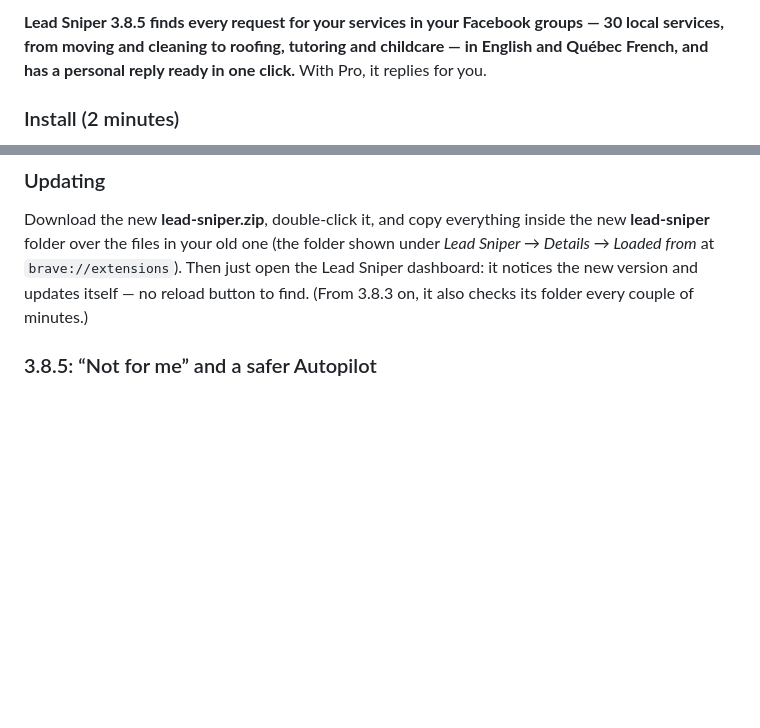
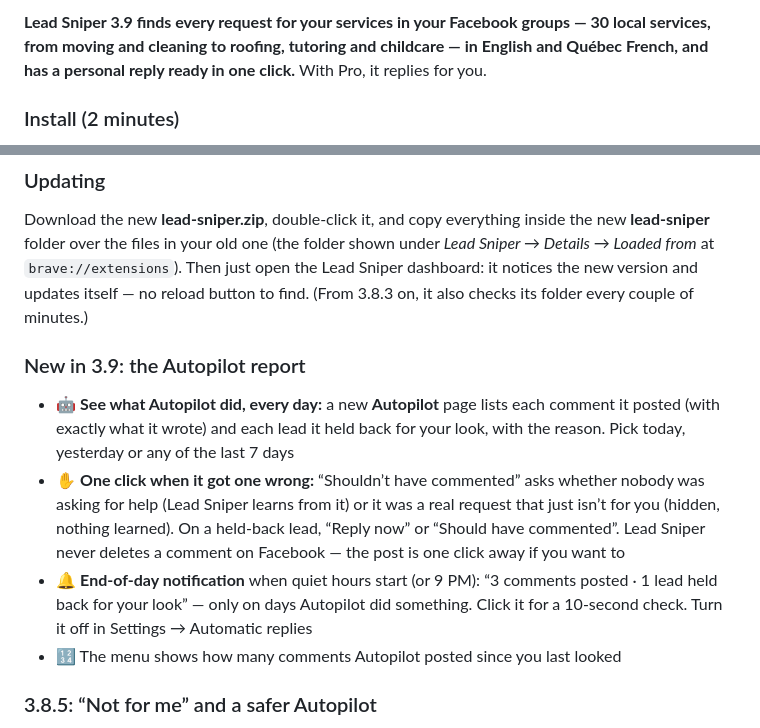
Before and after one commit to hurbiexss/leadsniper, a Markdown page: RELEASE.md, 2 parts joined by grey strips. GitHub-like rendering; blank space fills up the shorter version.

Commit message:
Lead Sniper 3.9: the Autopilot report

```diff
--- a/RELEASE.md
+++ b/RELEASE.md
@@ -1,4 +1,4 @@
-**Lead Sniper 3.8.5 finds every request for your services in your Facebook groups — 30 local services, from moving and cleaning to roofing, tutoring and childcare — in English and Québec French, and has a personal reply ready in one click.** With Pro, it replies for you.
+**Lead Sniper 3.9 finds every request for your services in your Facebook groups — 30 local services, from moving and cleaning to roofing, tutoring and childcare — in English and Québec French, and has a personal reply ready in one click.** With Pro, it replies for you.
 
 ### Install (2 minutes)
 1. Download **lead-sniper.zip** below and double-click it. You get a folder called **lead-sniper** (the files are right inside it — there's no other folder to look for). Move it somewhere permanent, like Documents.
@@ -7,6 +7,12 @@
 
 ### Updating
 Download the new **lead-sniper.zip**, double-click it, and copy everything inside the new **lead-sniper** folder over the files in your old one (the folder shown under *Lead Sniper → Details → Loaded from* at `brave://extensions`). Then just open the Lead Sniper dashboard: it notices the new version and updates itself — no reload button to find. (From 3.8.3 on, it also checks its folder every couple of minutes.)
+
+### New in 3.9: the Autopilot report
+- 🤖 **See what Autopilot did, every day:** a new **Autopilot** page lists each comment it posted (with exactly what it wrote) and each lead it held back for your look, with the reason. Pick today, yesterday or any of the last 7 days
+- ✋ **One click when it got one wrong:** “Shouldn’t have commented” asks whether nobody was asking for help (Lead Sniper learns from it) or it was a real request that just isn’t for you (hidden, nothing learned). On a held-back lead, “Reply now” or “Should have commented”. Lead Sniper never deletes a comment on Facebook — the post is one click away if you want to
+- 🔔 **End-of-day notification** when quiet hours start (or 9 PM): “3 comments posted · 1 lead held back for your look” — only on days Autopilot did something. Click it for a 10-second check. Turn it off in Settings → Automatic replies
+- 🔢 The menu shows how many comments Autopilot posted since you last looked
 
 ### 3.8.5: “Not for me” and a safer Autopilot
 - 🙅 **“Not for me” vs “Not a request”:** the ✕ on a lead’s banner in Facebook now asks which you mean. “Not for me” hides a real request you’re passing on (a $40 job, a service you don’t do) and teaches Lead Sniper nothing. “Not a request” is for posts where nobody is asking for help, and it teaches. The same two buttons are in the inbox
```
